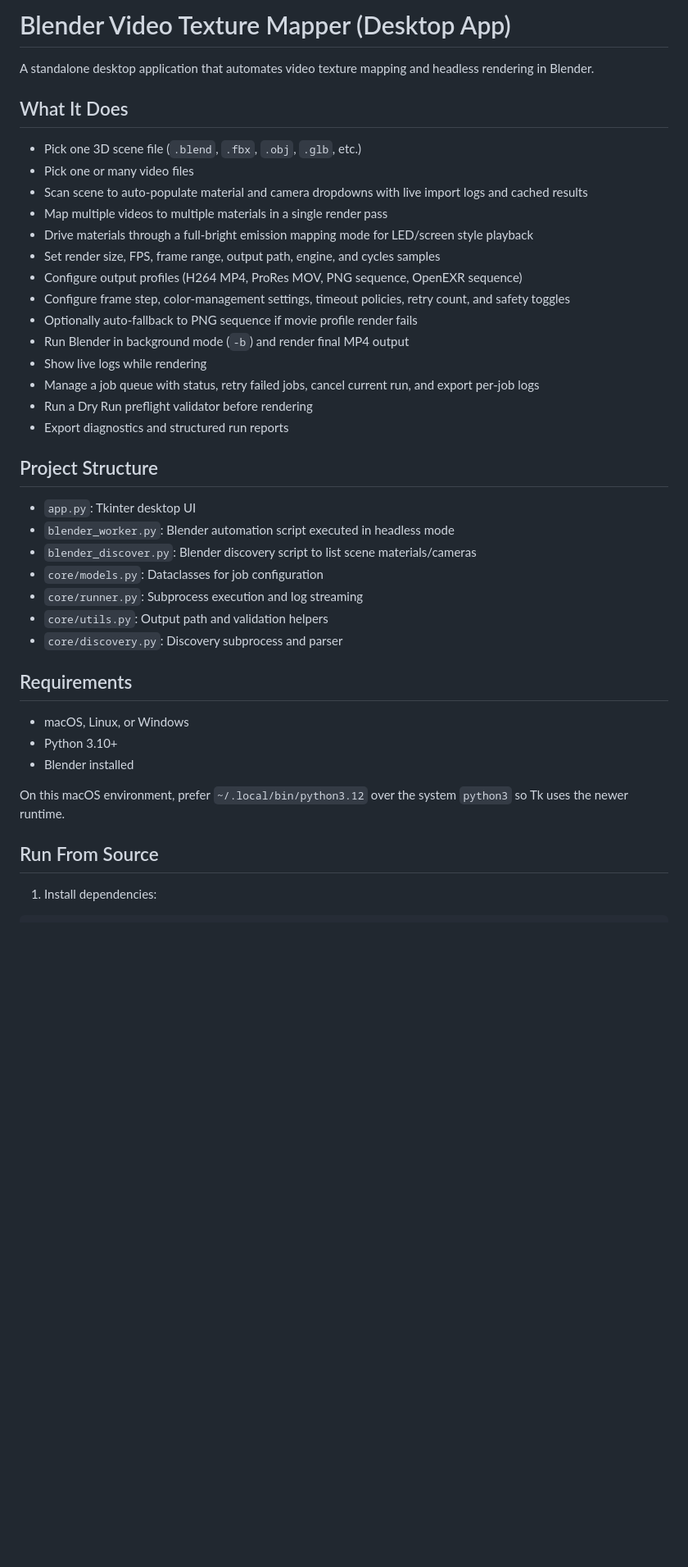
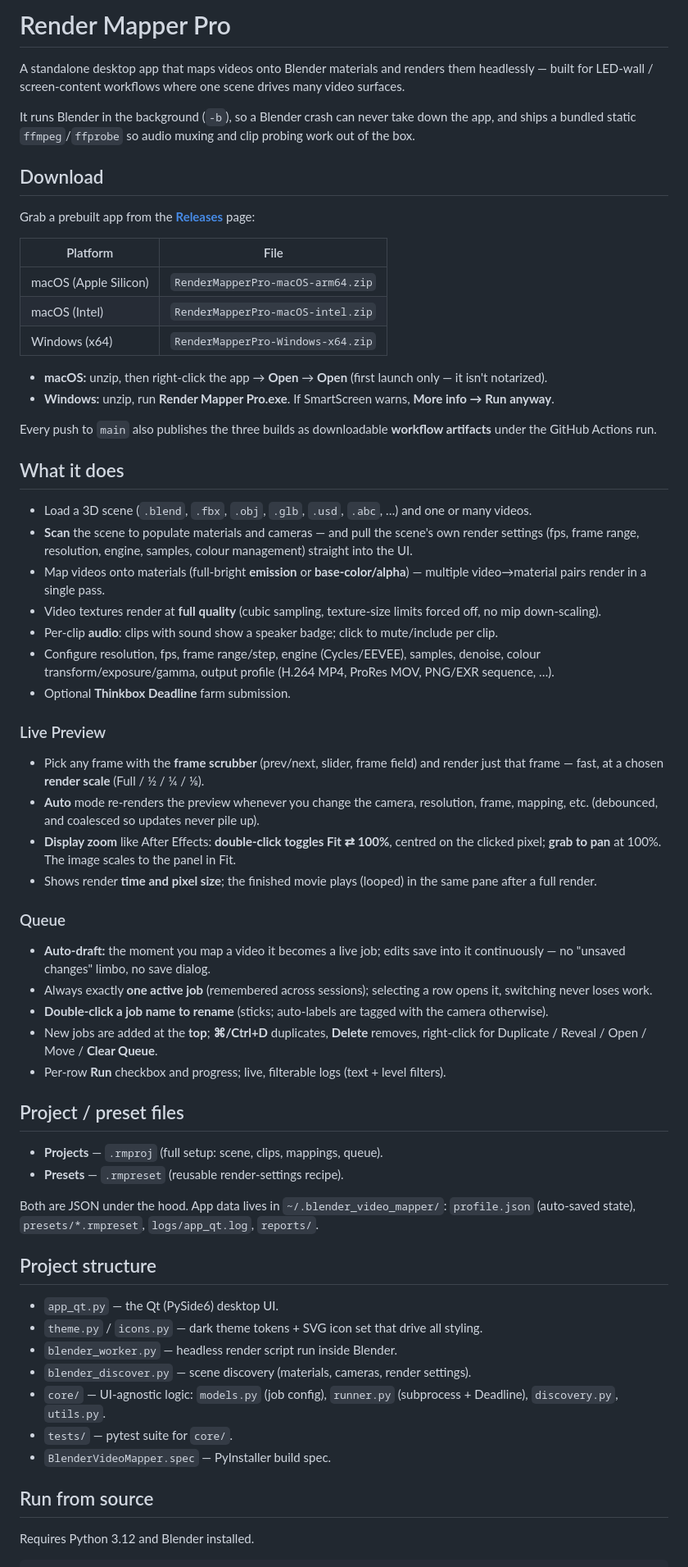
Before and after one commit to hayhamLT/RenderMapperPro, a Markdown page: README.md, the part around one of its changes. Shown at 82% size. Rendered like a GitHub page; blank space fills up the shorter version.

Commit message:
docs: rewrite README for the Qt app and all new features
Co-Authored-By: Claude Opus 4.8 <noreply@anthropic.com>

````diff
--- a/README.md
+++ b/README.md
@@ -1,44 +1,69 @@
-# Blender Video Texture Mapper (Desktop App)
+# Render Mapper Pro
 
-A standalone desktop application that automates video texture mapping and headless rendering in Blender.
+A standalone desktop app that maps videos onto Blender materials and renders them headlessly — built for LED‑wall / screen‑content workflows where one scene drives many video surfaces.
 
-## What It Does
+It runs Blender in the background (`-b`), so a Blender crash can never take down the app, and ships a bundled static `ffmpeg`/`ffprobe` so audio muxing and clip probing work out of the box.
 
-- Pick one 3D scene file (`.blend`, `.fbx`, `.obj`, `.glb`, etc.)
-- Pick one or many video files
-- Scan scene to auto-populate material and camera dropdowns with live import logs and cached results
-- Map multiple videos to multiple materials in a single render pass
-- Drive materials through a full-bright emission mapping mode for LED/screen style playback
-- Set render size, FPS, frame range, output path, engine, and cycles samples
-- Configure output profiles (H264 MP4, ProRes MOV, PNG sequence, OpenEXR sequence)
-- Configure frame step, color-management settings, timeout policies, retry count, and safety toggles
-- Optionally auto-fallback to PNG sequence if movie profile render fails
-- Run Blender in background mode (`-b`) and render final MP4 output
-- Show live logs while rendering
-- Manage a job queue with status, retry failed jobs, cancel current run, and export per-job logs
-- Run a Dry Run preflight validator before rendering
-- Export diagnostics and structured run reports
+## Download
 
-## Project Structure
+Grab a prebuilt app from the [**Releases**](../../releases) page:
 
-- `app.py`: Tkinter desktop UI
-- `blender_worker.py`: Blender automation script executed in headless mode
-- `blender_discover.py`: Blender discovery script to list scene materials/cameras
-- `core/models.py`: Dataclasses for job configuration
-- `core/runner.py`: Subprocess execution and log streaming
-- `core/utils.py`: Output path and validation helpers
-- `core/discovery.py`: Discovery subprocess and parser
+| Platform | File |
+|----------|------|
+| macOS (Apple Silicon) | `RenderMapperPro-macOS-arm64.zip` |
+| macOS (Intel) | `RenderMapperPro-macOS-intel.zip` |
+| Windows (x64) | `RenderMapperPro-Windows-x64.zip` |
 
-## Requirements
+- **macOS:** unzip, then right‑click the app → **Open** → **Open** (first launch only — it isn't notarized).
+- **Windows:** unzip, run **Render Mapper Pro.exe**. If SmartScreen warns, **More info → Run anyway**.
 
-- macOS, Linux, or Windows
-- Python 3.10+
-- Blender installed
+Every push to `main` also publishes the three builds as downloadable **workflow artifacts** under the GitHub Actions run.
 
-On this macOS environment, prefer `~/.local/bin/python3.12` over the system `python3` so Tk uses the newer runtime.
+## What it does
 
-## Run From Source
+- Load a 3D scene (`.blend`, `.fbx`, `.obj`, `.glb`, `.usd`, `.abc`, …) and one or many videos.
+- **Scan** the scene to populate materials and cameras — and pull the scene's own render settings (fps, frame range, resolution, engine, samples, colour management) straight into the UI.
+- Map videos onto materials (full‑bright **emission** or **base‑color/alpha**) — multiple video→material pairs render in a single pass.
+- Video textures render at **full quality** (cubic sampling, texture‑size limits forced off, no mip down‑scaling).
+- Per‑clip **audio**: clips with sound show a speaker badge; click to mute/include per clip.
+- Configure resolution, fps, frame range/step, engine (Cycles/EEVEE), samples, denoise, colour transform/exposure/gamma, output profile (H.264 MP4, ProRes MOV, PNG/EXR sequence, …).
+- Optional **Thinkbox Deadline** farm submission.
 
-1. Install dependencies:
+### Live Preview
+
+- Pick any frame with the **frame scrubber** (prev/next, slider, frame field) and render just that frame — fast, at a chosen **render scale** (Full / ½ / ¼ / ⅛).
+- **Auto** mode re‑renders the preview whenever you change the camera, resolution, frame, mapping, etc. (debounced, and coalesced so updates never pile up).
+- **Display zoom** like After Effects: **double‑click toggles Fit ⇄ 100%**, centred on the clicked pixel; **grab to pan** at 100%. The image scales to the panel in Fit.
+- Shows render **time and pixel size**; the finished movie plays (looped) in the same pane after a full render.
+
+### Queue
+
+- **Auto‑draft:** the moment you map a video it becomes a live job; edits save into it continuously — no "unsaved changes" limbo, no save dialog.
+- Always exactly **one active job** (remembered across sessions); selecting a row opens it, switching never loses work.
+- **Double‑click a job name to rename** (sticks; auto‑labels are tagged with the camera otherwise).
+- New jobs are added at the **top**; **⌘/Ctrl+D** duplicates, **Delete** removes, right‑click for Duplicate / Reveal / Open / Move / **Clear Queue**.
+- Per‑row **Run** checkbox and progress; live, filterable logs (text + level filters).
+
+## Project / preset files
+
+- **Projects** — `.rmproj` (full setup: scene, clips, mappings, queue).
+- **Presets** — `.rmpreset` (reusable render‑settings recipe).
+
+Both are JSON under the hood. App data lives in `~/.blender_video_mapper/`:
+`profile.json` (auto‑saved state), `presets/*.rmpreset`, `logs/app_qt.log`, `reports/`.
+
+## Project structure
+
+- `app_qt.py` — the Qt (PySide6) desktop UI.
+- `theme.py` / `icons.py` — dark theme tokens + SVG icon set that drive all styling.
+- `blender_worker.py` — headless render script run inside Blender.
+- `blender_discover.py` — scene discovery (materials, cameras, render settings).
+- `core/` — UI‑agnostic logic: `models.py` (job config), `runner.py` (subprocess + Deadline), `discovery.py`, `utils.py`.
+- `tests/` — pytest suite for `core/`.
+- `BlenderVideoMapper.spec` — PyInstaller build spec.
+
+## Run from source
+
+Requires Python 3.12 and Blender installed.
 
 ```bash
````
Also changed, not shown: other parts of README.md (+19 -77 lines).
